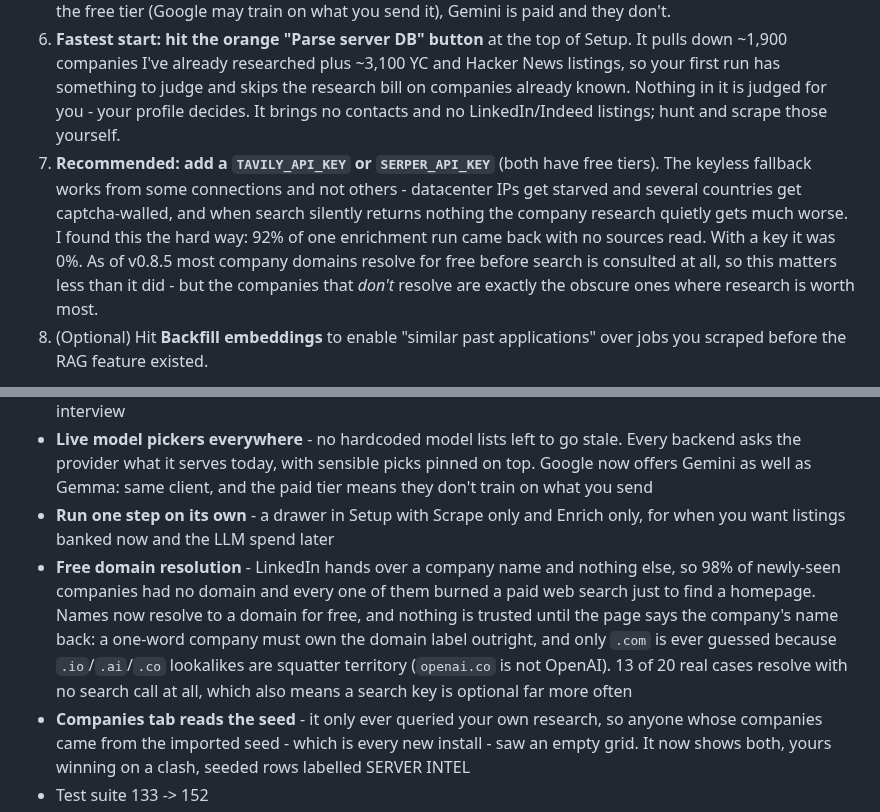
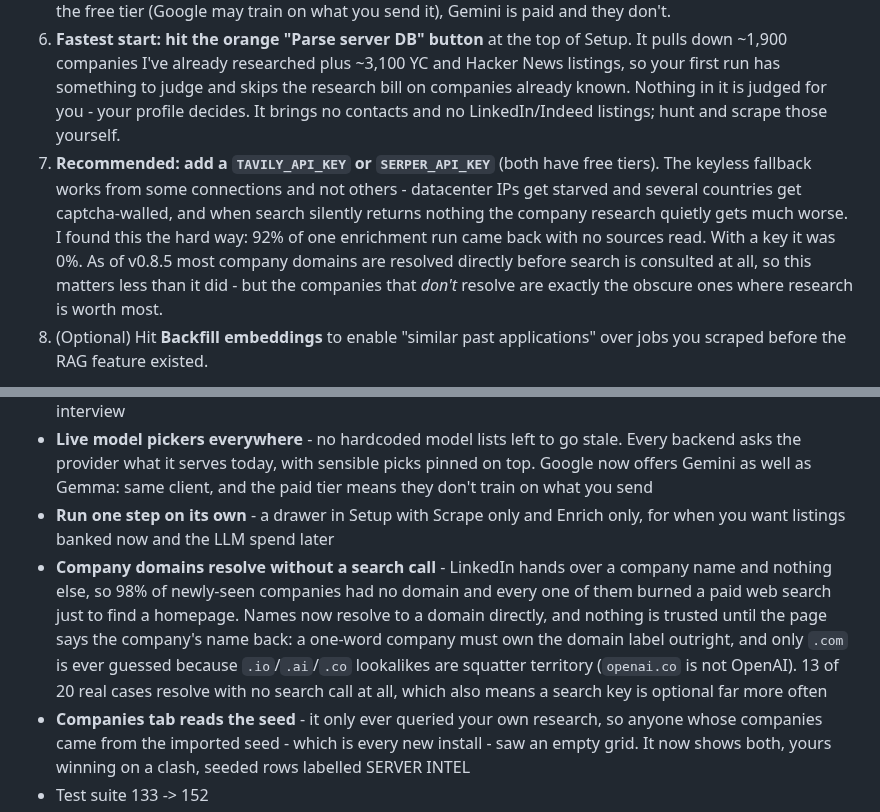
Before and after one commit to mustar22/hunterjobs-ats, a Markdown page: README.md, 2 parts joined by grey strips. Rendered like a GitHub page.

Commit message:
readme: drop the 'free' framing, refresh the stale screenshots
'Free domain resolution' reads odd in a repo where everything already is -
the point was never cost, it's that no search call is needed. Reworded. The
hosted service keeps its free-tier wording; there it actually means something.

The Jobs and Setup shots had been deleted locally while the README still
pointed at those filenames; committing that as-is would have broken four
images. Replaced with current captures - the old Jobs one predated the
Companies tab, showed the pre-purple theme and rendered a visible 'nan'.

```diff
--- a/README.md
+++ b/README.md
@@ -168,7 +168,7 @@ Open the **Setup** tab and:
 4. Edit the **Hard Rejects** keyword list. Anything matched here gets auto-BAD without burning an LLM call. Default list catches the obvious staffing/recruiting/US-only stuff. You can export/import this as a `.txt` to share with others.
 5. Pick your backends. Brain 1's Stage 1 and Enrichment are set separately, and every picker is live - it asks the provider what it serves today rather than reading a list I hardcoded and forgot to update. Defaults are sensible: Gemma 4 for Brain 1, Gemini Flash for Brain 2. On Google you can pick either family; Gemma is the free tier (Google may train on what you send it), Gemini is paid and they don't.
 6. **Fastest start: hit the orange "Parse server DB" button** at the top of Setup. It pulls down ~1,900 companies I've already researched plus ~3,100 YC and Hacker News listings, so your first run has something to judge and skips the research bill on companies already known. Nothing in it is judged for you - your profile decides. It brings no contacts and no LinkedIn/Indeed listings; hunt and scrape those yourself.
-7. **Recommended: add a `TAVILY_API_KEY` or `SERPER_API_KEY`** (both have free tiers). The keyless fallback works from some connections and not others - datacenter IPs get starved and several countries get captcha-walled, and when search silently returns nothing the company research quietly gets much worse. I found this the hard way: 92% of one enrichment run came back with no sources read. With a key it was 0%. As of v0.8.5 most company domains resolve for free before search is consulted at all, so this matters less than it did - but the companies that *don't* resolve are exactly the obscure ones where research is worth most.
+7. **Recommended: add a `TAVILY_API_KEY` or `SERPER_API_KEY`** (both have free tiers). The keyless fallback works from some connections and not others - datacenter IPs get starved and several countries get captcha-walled, and when search silently returns nothing the company research quietly gets much worse. I found this the hard way: 92% of one enrichment run came back with no sources read. With a key it was 0%. As of v0.8.5 most company domains are resolved directly before search is consulted at all, so this matters less than it did - but the companies that *don't* resolve are exactly the obscure ones where research is worth most.
 8. (Optional) Hit **Backfill embeddings** to enable "similar past applications" over jobs you scraped before the RAG feature existed.
 
 ![Market Analyzer](screenshots/market_analyzer.png)
@@ -206,7 +206,7 @@ Your `keys.py` is gitignored. Don't commit it.
 - **Companies tab** - search everything you have intel on, grows as you scroll. Useful the night before an interview
 - **Live model pickers everywhere** - no hardcoded model lists left to go stale. Every backend asks the provider what it serves today, with sensible picks pinned on top. Google now offers Gemini as well as Gemma: same client, and the paid tier means they don't train on what you send
 - **Run one step on its own** - a drawer in Setup with Scrape only and Enrich only, for when you want listings banked now and the LLM spend later
-- **Free domain resolution** - LinkedIn hands over a company name and nothing else, so 98% of newly-seen companies had no domain and every one of them burned a paid web search just to find a homepage. Names now resolve to a domain for free, and nothing is trusted until the page says the company's name back: a one-word company must own the domain label outright, and only `.com` is ever guessed because `.io`/`.ai`/`.co` lookalikes are squatter territory (`openai.co` is not OpenAI). 13 of 20 real cases resolve with no search call at all, which also means a search key is optional far more often
+- **Company domains resolve without a search call** - LinkedIn hands over a company name and nothing else, so 98% of newly-seen companies had no domain and every one of them burned a paid web search just to find a homepage. Names now resolve to a domain directly, and nothing is trusted until the page says the company's name back: a one-word company must own the domain label outright, and only `.com` is ever guessed because `.io`/`.ai`/`.co` lookalikes are squatter territory (`openai.co` is not OpenAI). 13 of 20 real cases resolve with no search call at all, which also means a search key is optional far more often
 - **Companies tab reads the seed** - it only ever queried your own research, so anyone whose companies came from the imported seed - which is every new install - saw an empty grid. It now shows both, yours winning on a clash, seeded rows labelled SERVER INTEL
 - Test suite 133 -> 152
 
```
Also changed, not shown: other parts of README.md (+1 -1 lines), screenshots/jobs_tab_overview.png, screenshots/setup_tab.png.
